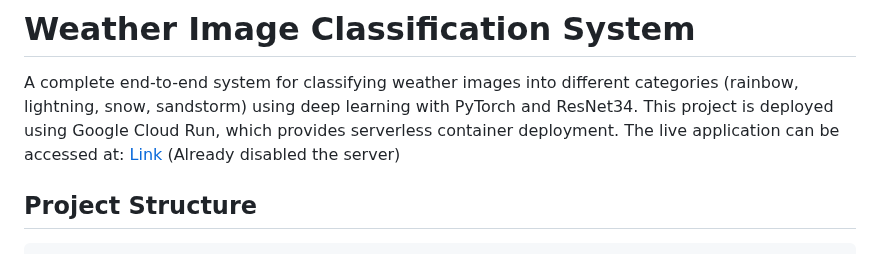
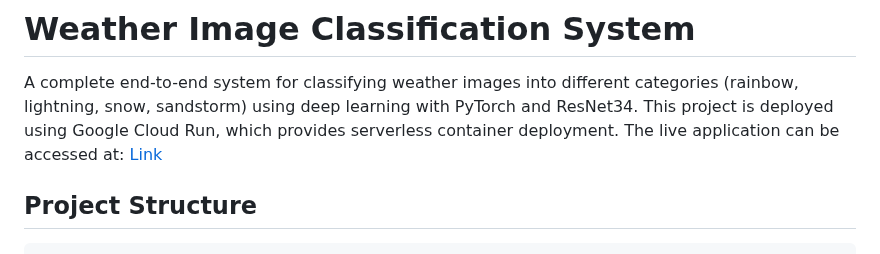
Before and after one commit to ChommakornS/weather-classification, a Markdown page: README.md, the part around the change. GitHub-like rendering.

````diff
--- a/README.md
+++ b/README.md
@@ -1,7 +1,7 @@
 # Weather Image Classification System
 
 A complete end-to-end system for classifying weather images into different categories (rainbow, lightning, snow, sandstorm) using deep learning with PyTorch and ResNet34. This project is deployed using Google Cloud Run, which provides serverless container deployment. The live application can be accessed at:
-[Link](https://weather-classification-655537561777.us-central1.run.app) (Already disabled the server)
+[Link](https://weather-classification-655537561777.us-central1.run.app/)
 
 ## Project Structure
 ```
````
